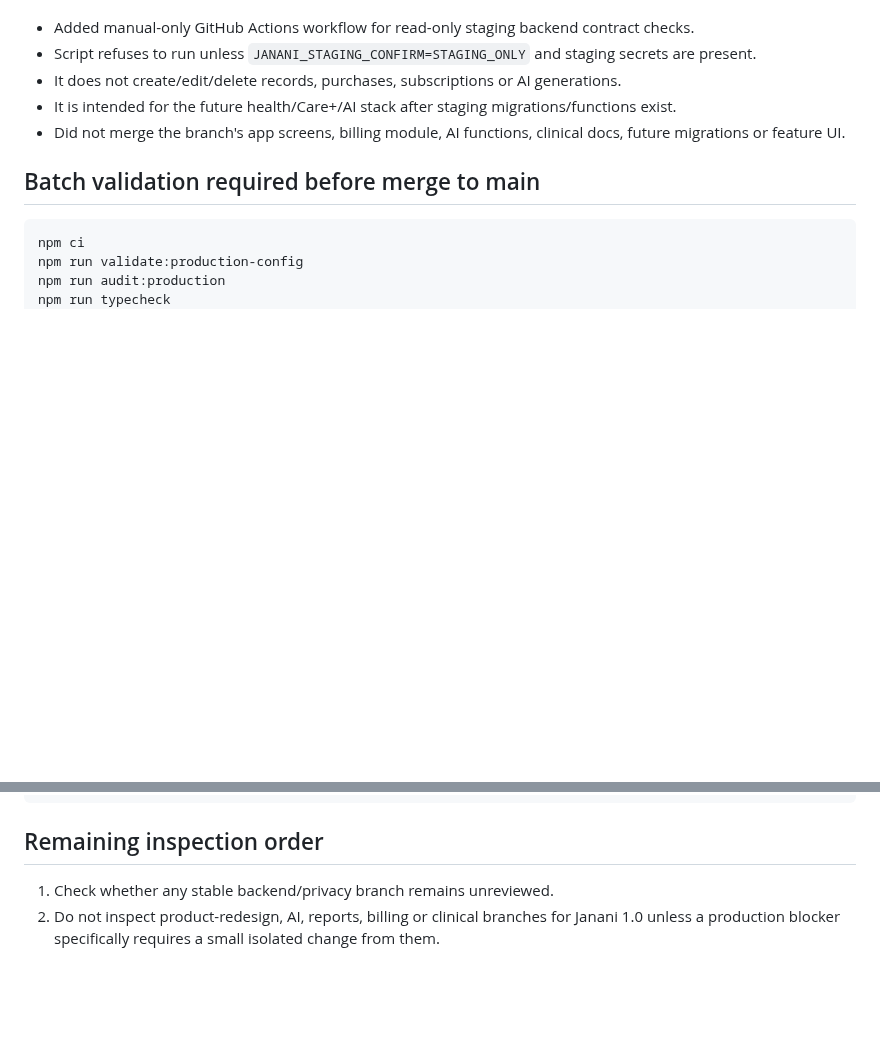
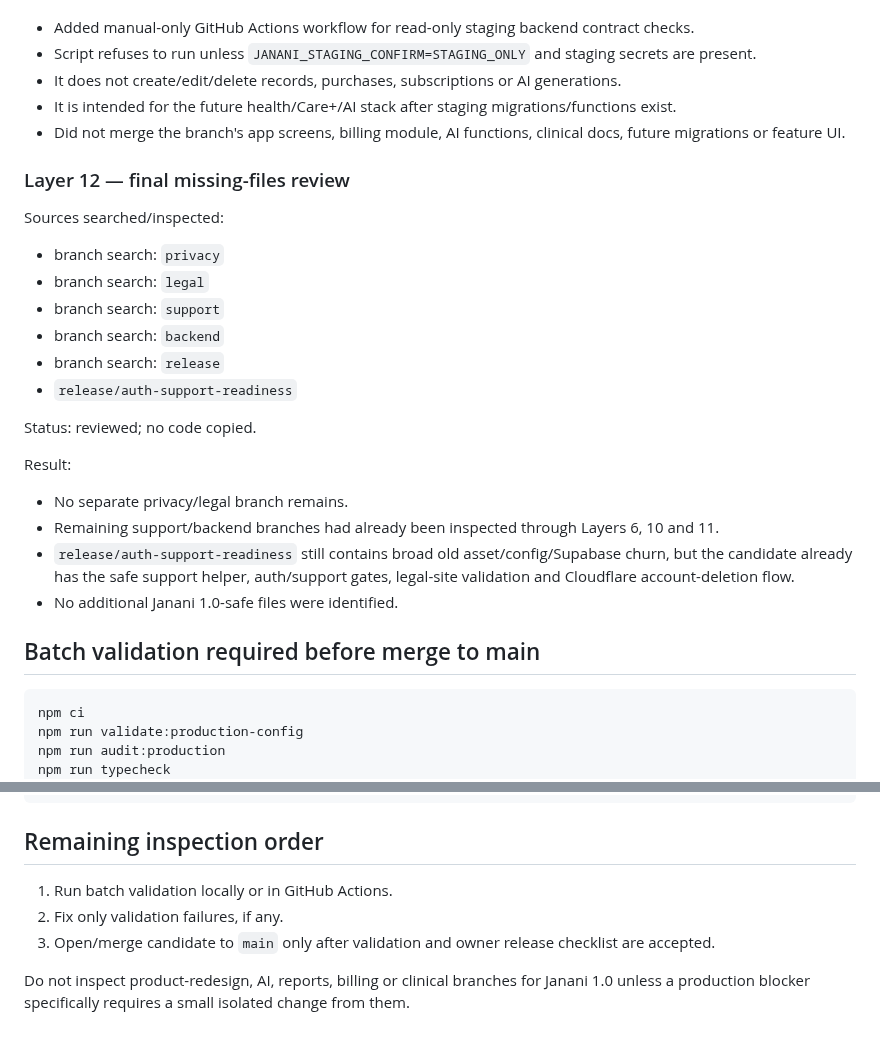
Before and after one commit to mkraja826/Janani, a Markdown page: docs/release/LAYER_MERGE_LOG_20260815.md, 2 parts joined by grey strips. GitHub-like rendering; blank space fills up the shorter version.

Commit message:
docs: record final missing-files review layer

````diff
--- a/docs/release/LAYER_MERGE_LOG_20260815.md
+++ b/docs/release/LAYER_MERGE_LOG_20260815.md
@@ -238,6 +238,26 @@ Result:
 - It is intended for the future health/Care+/AI stack after staging migrations/functions exist.
 - Did not merge the branch's app screens, billing module, AI functions, clinical docs, future migrations or feature UI.
 
+### Layer 12 — final missing-files review
+
+Sources searched/inspected:
+
+- branch search: `privacy`
+- branch search: `legal`
+- branch search: `support`
+- branch search: `backend`
+- branch search: `release`
+- `release/auth-support-readiness`
+
+Status: reviewed; no code copied.
+
+Result:
+
+- No separate privacy/legal branch remains.
+- Remaining support/backend branches had already been inspected through Layers 6, 10 and 11.
+- `release/auth-support-readiness` still contains broad old asset/config/Supabase churn, but the candidate already has the safe support helper, auth/support gates, legal-site validation and Cloudflare account-deletion flow.
+- No additional Janani 1.0-safe files were identified.
+
 ## Batch validation required before merge to main
 
 ```bash
@@ -260,5 +280,8 @@ node scripts/staging-backend-smoke.mjs
 
 ## Remaining inspection order
 
-1. Check whether any stable backend/privacy branch remains unreviewed.
-2. Do not inspect product-redesign, AI, reports, billing or clinical branches for Janani 1.0 unless a production blocker specifically requires a small isolated change from them.
+1. Run batch validation locally or in GitHub Actions.
+2. Fix only validation failures, if any.
+3. Open/merge candidate to `main` only after validation and owner release checklist are accepted.
+
+Do not inspect product-redesign, AI, reports, billing or clinical branches for Janani 1.0 unless a production blocker specifically requires a small isolated change from them.
````
